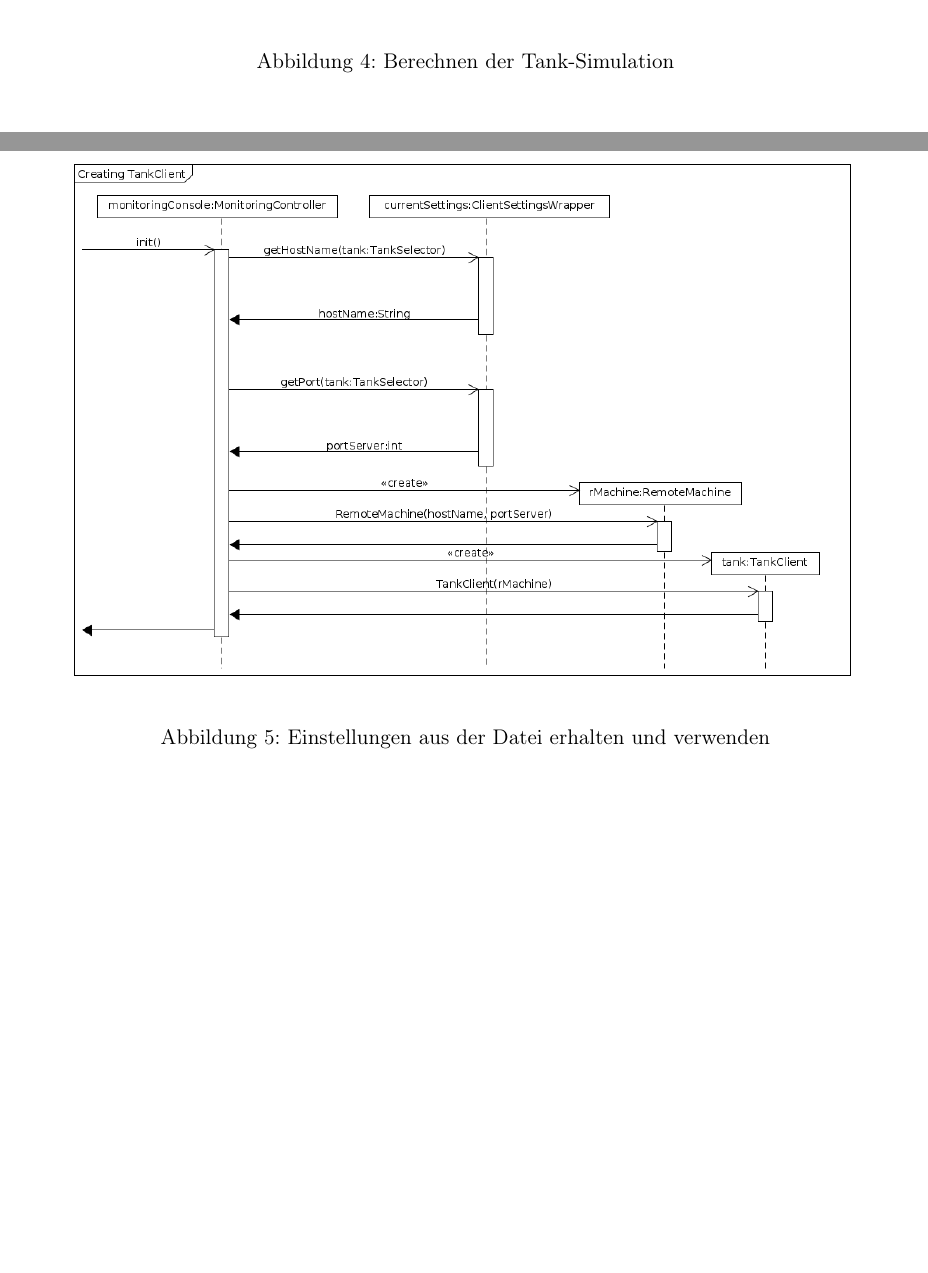
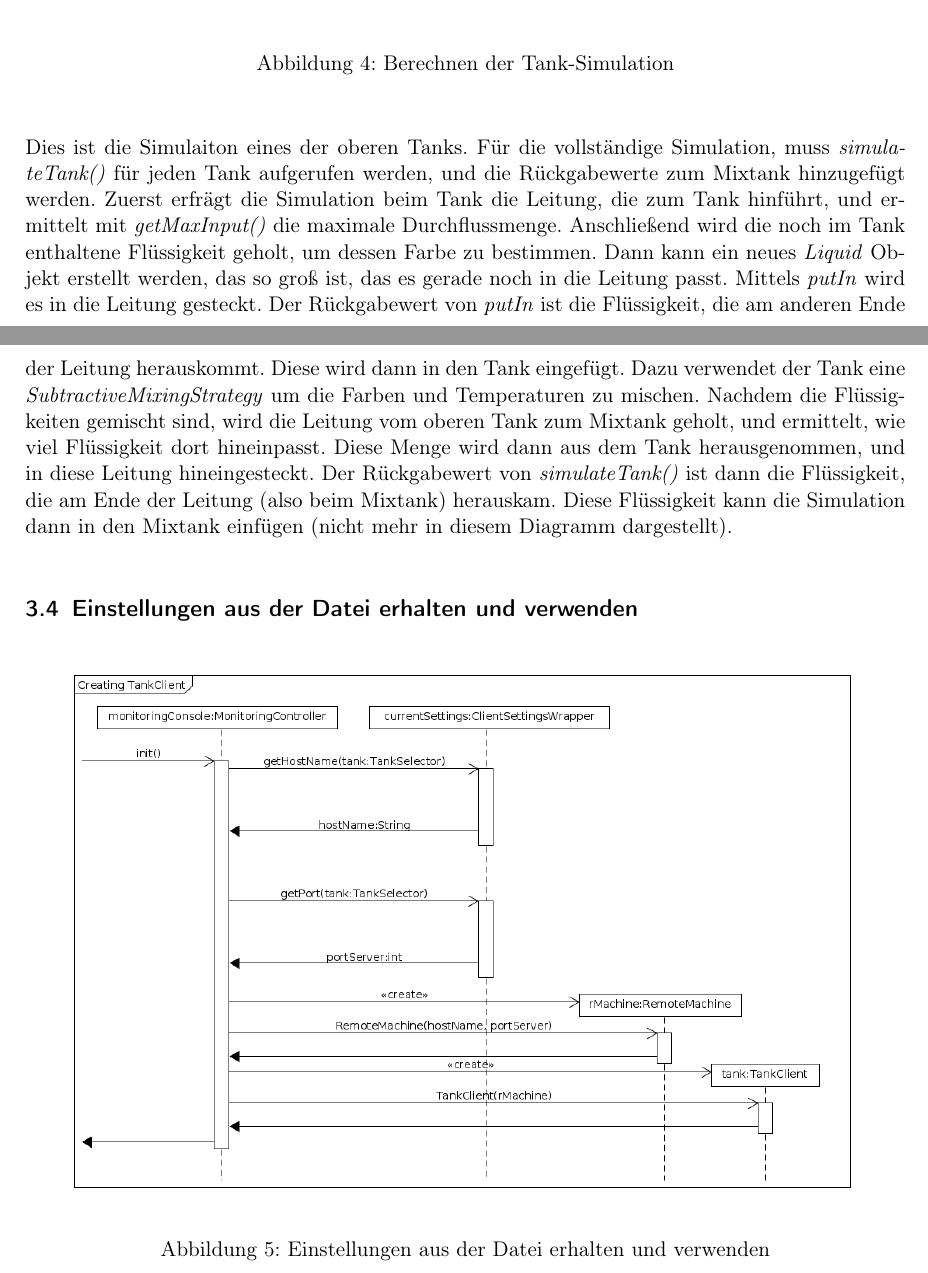
Before and after one commit to ByteHamster/PSE, a LaTeX document (docs/Design.tex): two parts of pages 7 and 8 of 12, joined at a grey line, cut so that both start at the same text, the shorter picture padded with empty space. Compiled offline with pdfLaTeX.

Commit message:
[design] Add description for tank-simulation sequence diagram
Also fix some small bugs in the diagram.

```diff
--- a/docs/Design.tex
+++ b/docs/Design.tex
@@ -93,6 +93,15 @@ komplette Interaktion mit Milo.
   \includegraphics[scale=0.45]{design/sequence-diagrams/tank-simulation.png}
   \caption{Berechnen der Tank-Simulation}
 \end{figure}
+Dies ist die Simulaiton eines der oberen Tanks. Für die vollständige Simulation, muss \emph{simulateTank()} für jeden Tank aufgerufen werden,
+und die Rückgabewerte zum Mixtank hinzugefügt werden. Zuerst erfrägt die Simulation beim Tank die Leitung, die zum Tank hinführt, und ermittelt
+mit \emph{getMaxInput()} die maximale Durchflussmenge. Anschließend wird die noch im Tank enthaltene Flüssigkeit geholt, um dessen Farbe zu bestimmen.
+Dann kann ein neues \emph{Liquid} Objekt erstellt werden, das so groß ist, das es gerade noch in die Leitung passt. Mittels \emph{putIn} wird es
+in die Leitung gesteckt. Der Rückgabewert von \emph{putIn} ist die Flüssigkeit, die am anderen Ende der Leitung herauskommt. Diese wird dann in den
+Tank eingefügt. Dazu verwendet der Tank eine \emph{SubtractiveMixingStrategy} um die Farben und Temperaturen zu mischen. Nachdem die Flüssigkeiten
+gemischt sind, wird die Leitung vom oberen Tank zum Mixtank geholt, und ermittelt, wie viel Flüssigkeit dort hineinpasst. Diese Menge wird dann aus dem
+Tank herausgenommen, und in diese Leitung hineingesteckt. Der Rückgabewert von \emph{simulateTank()} ist dann die Flüssigkeit, die am Ende der Leitung
+(also beim Mixtank) herauskam. Diese Flüssigkeit kann die Simulation dann in den Mixtank einfügen (nicht mehr in diesem Diagramm dargestellt).
 
 \subsection{Einstellungen aus der Datei erhalten und verwenden}
 \begin{figure}[H]
```
Also changed, not shown: docs/design/sequence-diagrams/tank-simulation.png, 1 other file.
